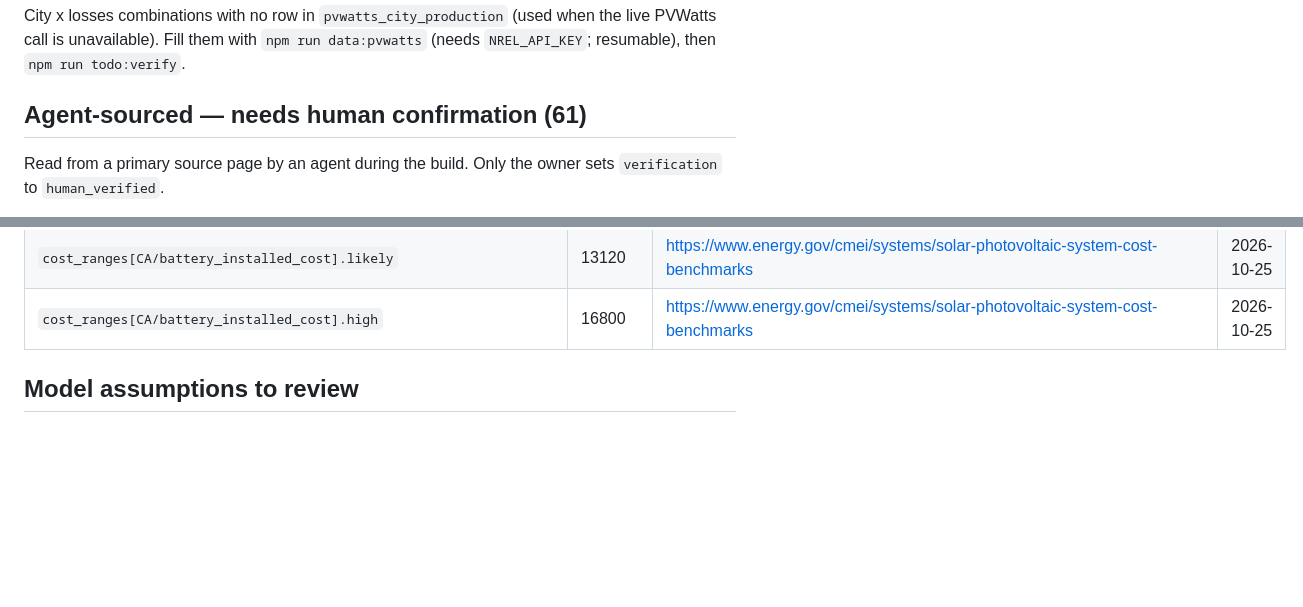
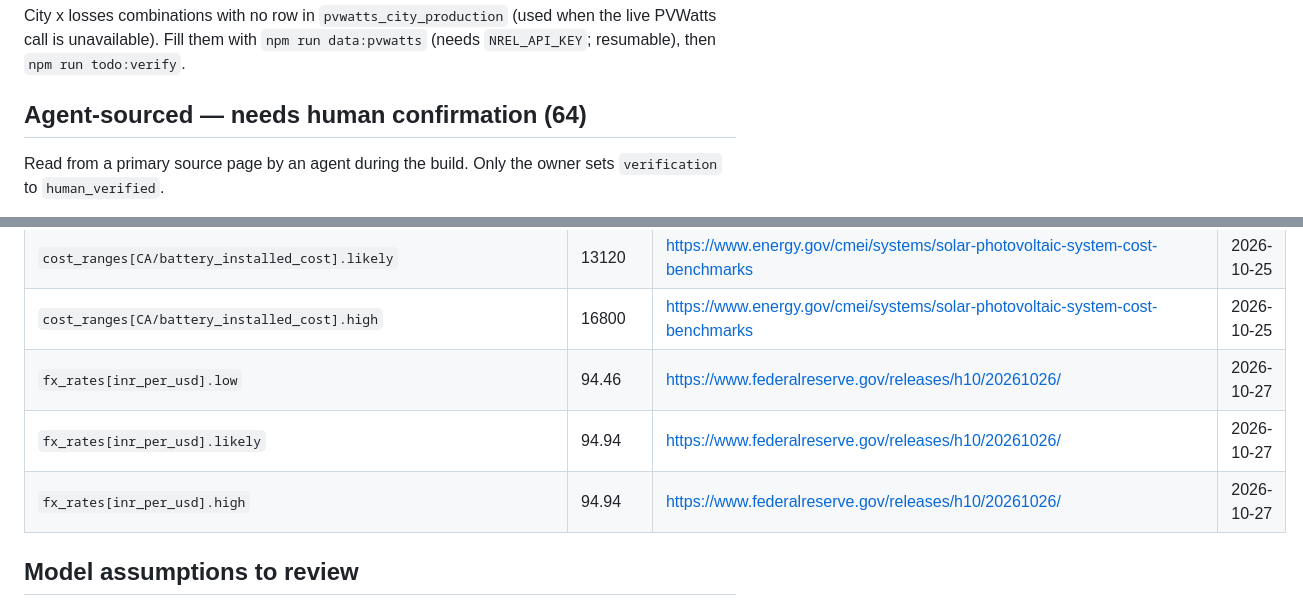
Before and after one commit to vedansh2301/rayvalue, a Markdown page: docs/TODO-VERIFY.md, 2 parts joined by grey strips. Rendered like a GitHub page; blank space fills up the shorter version.

Commit message:
TODO-VERIFY: list the INR->USD rate (agent-sourced, Fed H.10)
Co-Authored-By: Claude Opus 5.5 <noreply@anthropic.com>

```diff
--- a/docs/TODO-VERIFY.md
+++ b/docs/TODO-VERIFY.md
@@ -25,7 +25,7 @@ Unknown values. Find a primary source (utility tariff, PSC/CPUC filing, LBNL, EI
 City x losses combinations with no row in `pvwatts_city_production` (used when the live PVWatts call is unavailable). Fill them with `npm run data:pvwatts` (needs `NREL_API_KEY`; resumable), then `npm run todo:verify`.
 
 
-## Agent-sourced — needs human confirmation (61)
+## Agent-sourced — needs human confirmation (64)
 
 Read from a primary source page by an agent during the build. Only the owner sets `verification` to `human_verified`.
 
@@ -94,6 +94,9 @@ Three kinds of simple arithmetic on source figures are involved, each explained
 | `cost_ranges[CA/battery_installed_cost].low` | 12400 | https://www.energy.gov/cmei/systems/solar-photovoltaic-system-cost-benchmarks | 2026-10-25 |
 | `cost_ranges[CA/battery_installed_cost].likely` | 13120 | https://www.energy.gov/cmei/systems/solar-photovoltaic-system-cost-benchmarks | 2026-10-25 |
 | `cost_ranges[CA/battery_installed_cost].high` | 16800 | https://www.energy.gov/cmei/systems/solar-photovoltaic-system-cost-benchmarks | 2026-10-25 |
+| `fx_rates[inr_per_usd].low` | 94.46 | https://www.federalreserve.gov/releases/h10/20261026/ | 2026-10-27 |
+| `fx_rates[inr_per_usd].likely` | 94.94 | https://www.federalreserve.gov/releases/h10/20261026/ | 2026-10-27 |
+| `fx_rates[inr_per_usd].high` | 94.94 | https://www.federalreserve.gov/releases/h10/20261026/ | 2026-10-27 |
 
 ## Model assumptions to review
 
```
